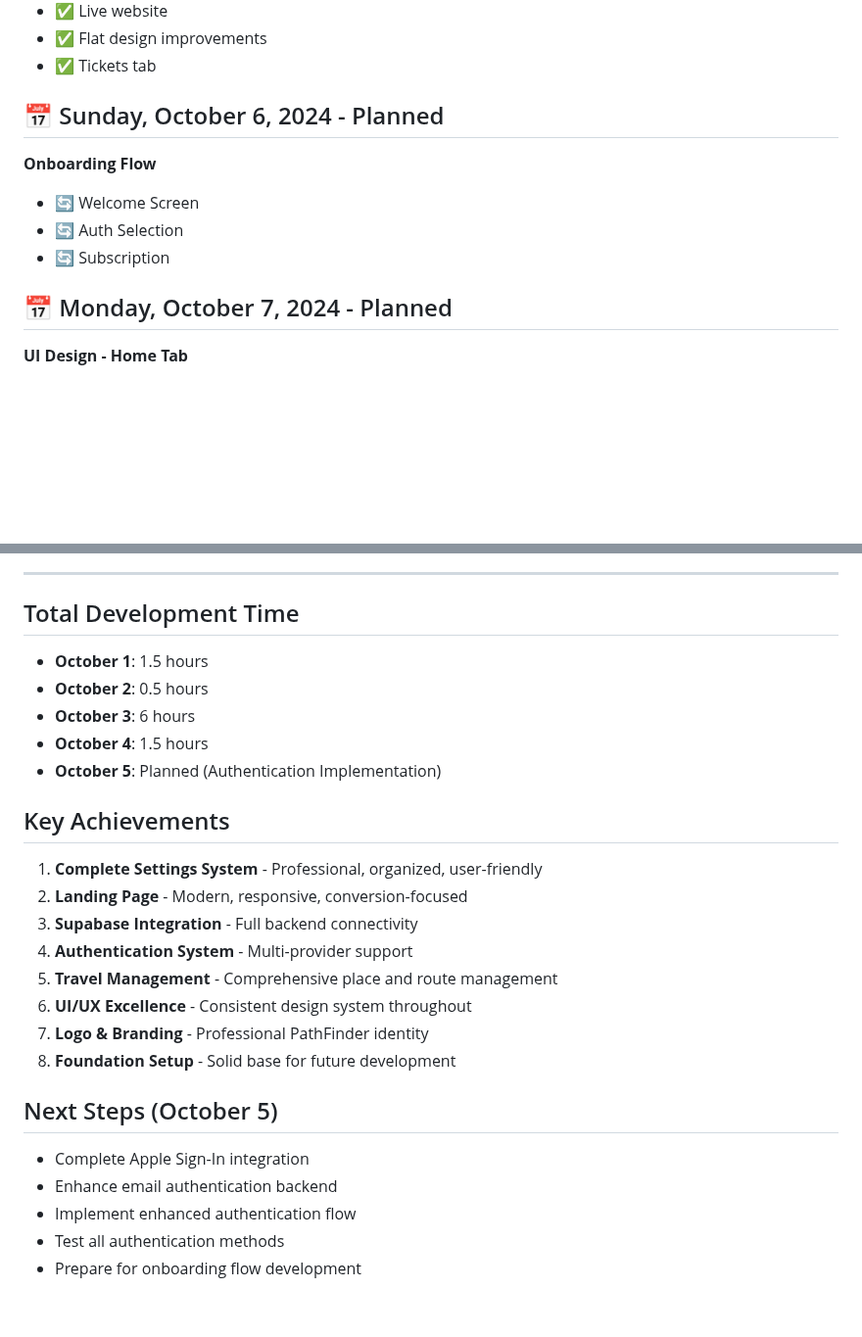
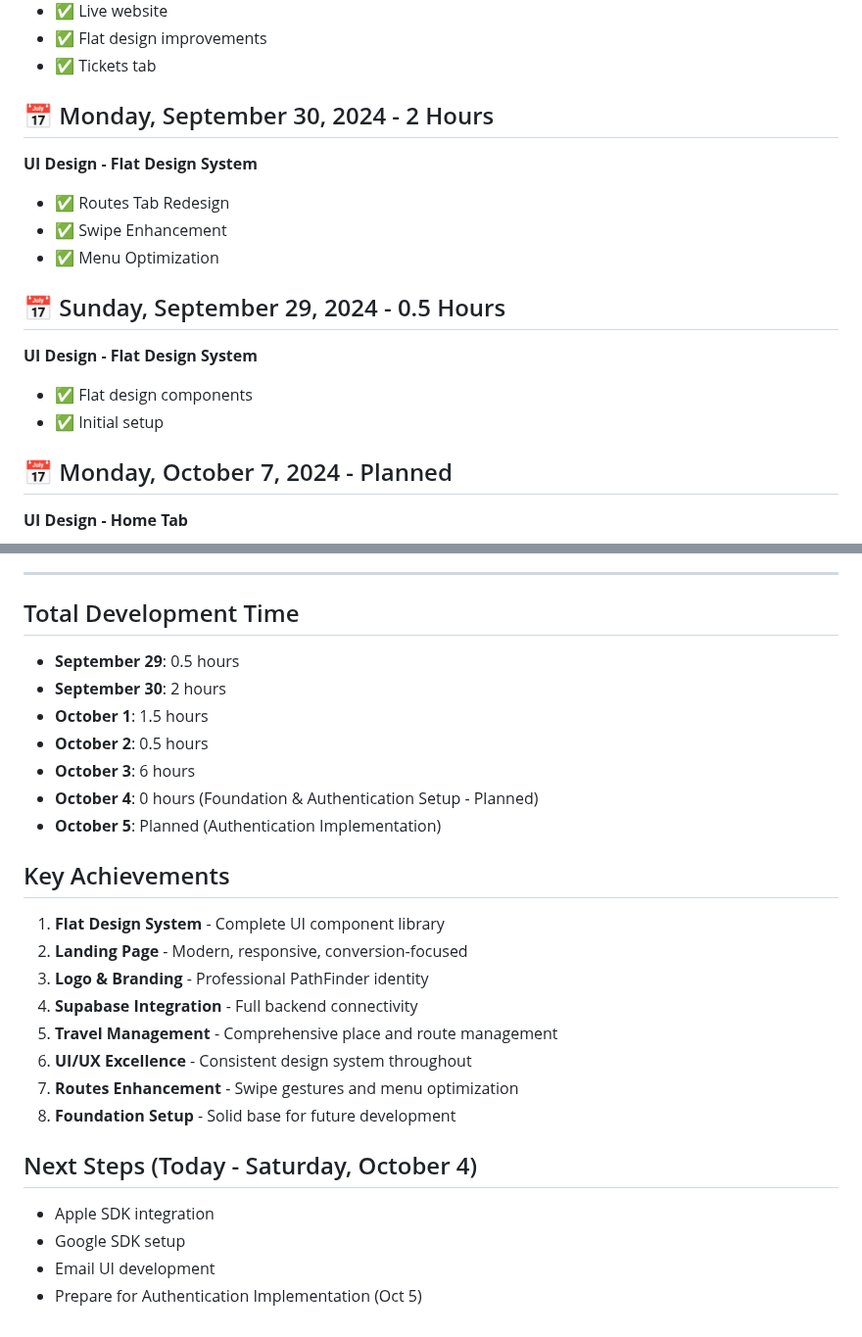
Before and after one commit to mariusthenomad/travely, a Markdown page: DEVELOPMENT_LOG.md, 2 parts joined by grey strips. Shown at 98% size. GitHub-like rendering; blank space fills up the shorter version.

```diff
--- a/DEVELOPMENT_LOG.md
+++ b/DEVELOPMENT_LOG.md
@@ -65,11 +42,16 @@
 - ✅ Flat design improvements
 - ✅ Tickets tab
 
-## 📅 Sunday, October 6, 2024 - Planned
-**Onboarding Flow**
-- 🔄 Welcome Screen
-- 🔄 Auth Selection
-- 🔄 Subscription
+## 📅 Monday, September 30, 2024 - 2 Hours
+**UI Design - Flat Design System**
+- ✅ Routes Tab Redesign
+- ✅ Swipe Enhancement
+- ✅ Menu Optimization
+
+## 📅 Sunday, September 29, 2024 - 0.5 Hours
+**UI Design - Flat Design System**
+- ✅ Flat design components
+- ✅ Initial setup
 
 ## 📅 Monday, October 7, 2024 - Planned
 **UI Design - Home Tab**
@@ -104,25 +86,26 @@
 ---
 
 ## Total Development Time
+- **September 29**: 0.5 hours
+- **September 30**: 2 hours
 - **October 1**: 1.5 hours
 - **October 2**: 0.5 hours
 - **October 3**: 6 hours
-- **October 4**: 1.5 hours
+- **October 4**: 0 hours (Foundation & Authentication Setup - Planned)
 - **October 5**: Planned (Authentication Implementation)
 
 ## Key Achievements
-1. **Complete Settings System** - Professional, organized, user-friendly
+1. **Flat Design System** - Complete UI component library
 2. **Landing Page** - Modern, responsive, conversion-focused
-3. **Supabase Integration** - Full backend connectivity
-4. **Authentication System** - Multi-provider support
+3. **Logo & Branding** - Professional PathFinder identity
+4. **Supabase Integration** - Full backend connectivity
 5. **Travel Management** - Comprehensive place and route management
 6. **UI/UX Excellence** - Consistent design system throughout
-7. **Logo & Branding** - Professional PathFinder identity
+7. **Routes Enhancement** - Swipe gestures and menu optimization
 8. **Foundation Setup** - Solid base for future development
 
-## Next Steps (October 5)
-- Complete Apple Sign-In integration
-- Enhance email authentication backend
-- Implement enhanced authentication flow
-- Test all authentication methods
-- Prepare for onboarding flow development
+## Next Steps (Today - Saturday, October 4)
+- Apple SDK integration
+- Google SDK setup
+- Email UI development
+- Prepare for Authentication Implementation (Oct 5)
```
Also changed, not shown: other parts of DEVELOPMENT_LOG.md (+11 -34 lines).
